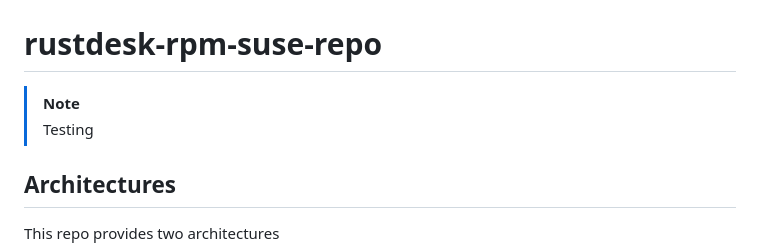
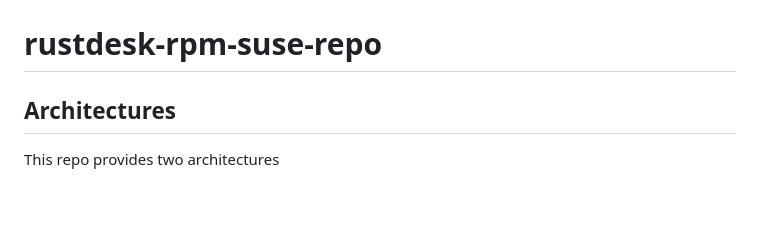
Before and after one commit to xlionjuan/rustdesk-rpm-repo, a Markdown page: README.md, the part around the change. GitHub-like rendering; blank space fills up the shorter version.

Commit message:
Testing success, remove testing

```diff
--- a/README.md
+++ b/README.md
@@ -73,9 +73,6 @@ to upgrade manually, still better than download manually.
 
 # rustdesk-rpm-suse-repo
 
-> [!NOTE]
-> Testing
-
 ## Architectures
 This repo provides two architectures
 
```
